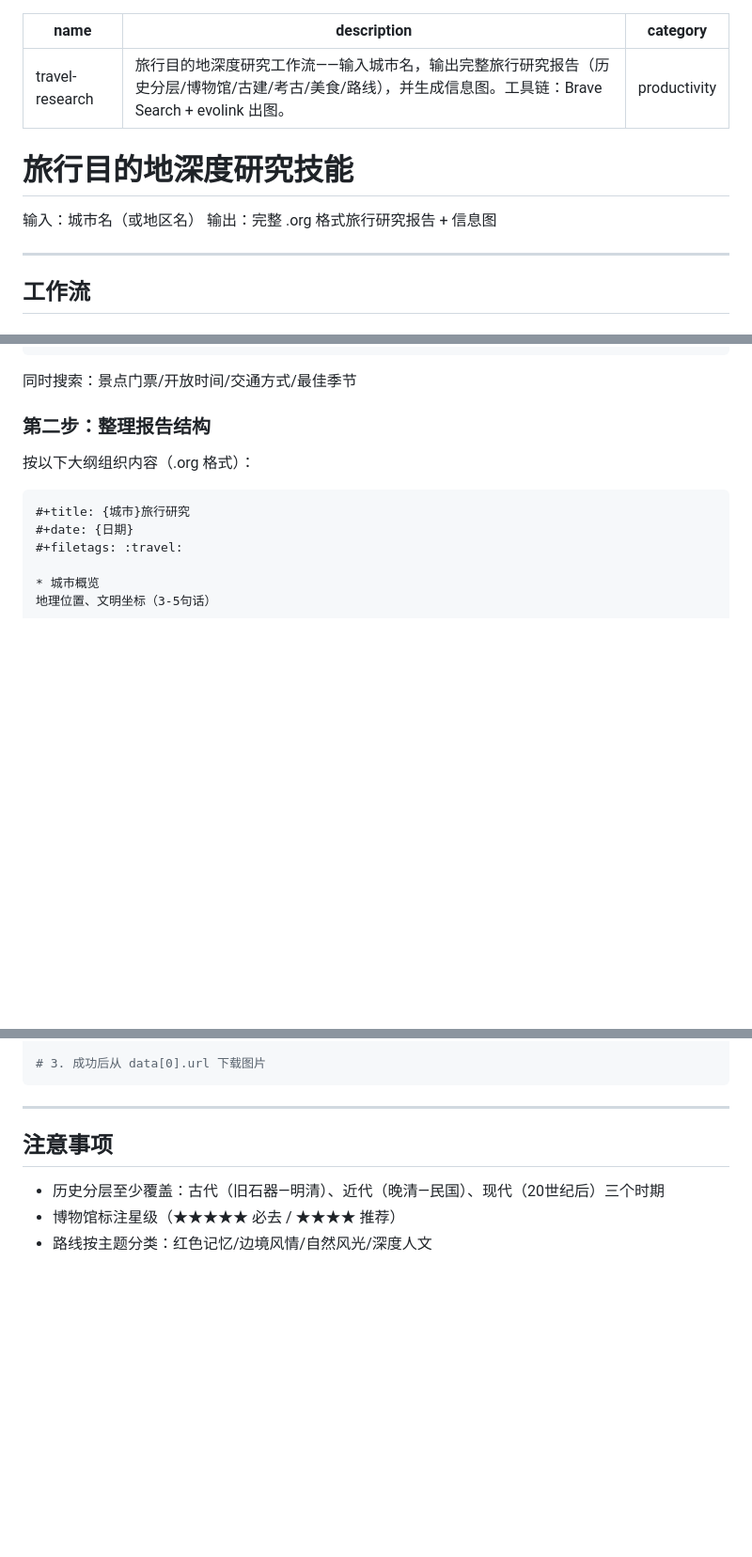
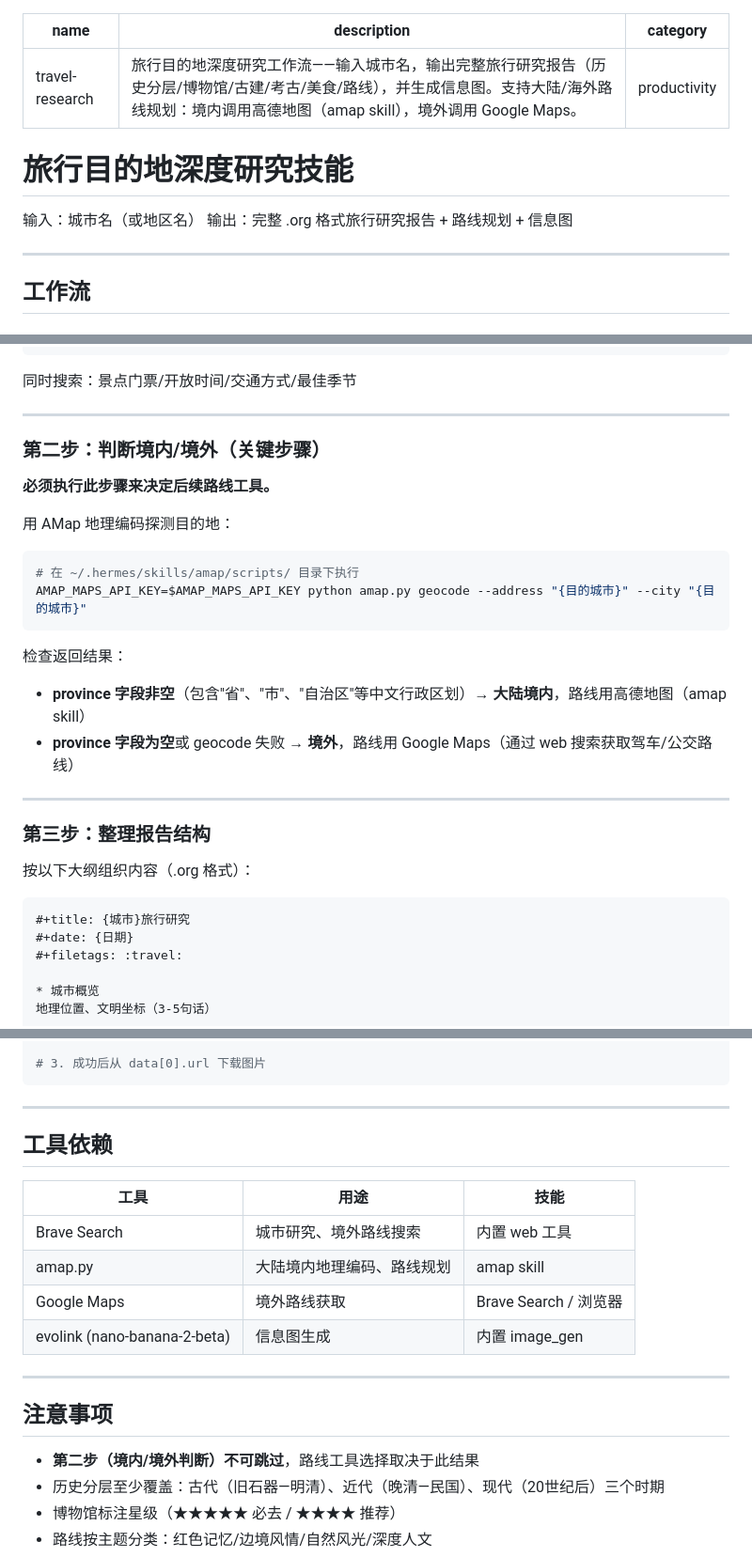
Before and after one commit to hmnuiodaryim0-lab/hermes-skills, a Markdown page: travel-research/SKILL.md, 3 parts joined by grey strips. Shown at 94% size. Rendered like a GitHub page; blank space fills up the shorter version.

````diff
--- a/travel-research/SKILL.md
+++ b/travel-research/SKILL.md
@@ -1,13 +1,13 @@
 ---
 name: travel-research
-description: 旅行目的地深度研究工作流——输入城市名，输出完整旅行研究报告（历史分层/博物馆/古建/考古/美食/路线），并生成信息图。工具链：Brave Search + evolink 出图。
+description: 旅行目的地深度研究工作流——输入城市名，输出完整旅行研究报告（历史分层/博物馆/古建/考古/美食/路线），并生成信息图。支持大陆/海外路线规划：境内调用高德地图（amap skill），境外调用 Google Maps。
 category: productivity
 ---
 
 # 旅行目的地深度研究技能
 
 输入：城市名（或地区名）
-输出：完整 .org 格式旅行研究报告 + 信息图
+输出：完整 .org 格式旅行研究报告 + 路线规划 + 信息图
 
 ---
 
@@ -28,7 +28,27 @@ category: productivity
 
 同时搜索：景点门票/开放时间/交通方式/最佳季节
 
-### 第二步：整理报告结构
+---
+
+### 第二步：判断境内/境外（关键步骤）
+
+**必须执行此步骤来决定后续路线工具。**
+
+用 AMap 地理编码探测目的地：
+
+```bash
+# 在 ~/.hermes/skills/amap/scripts/ 目录下执行
+AMAP_MAPS_API_KEY=$AMAP_MAPS_API_KEY python amap.py geocode --address "{目的城市}" --city "{目的城市}"
+```
+
+检查返回结果：
+
+- **province 字段非空**（包含"省"、"市"、"自治区"等中文行政区划）→ **大陆境内**，路线用高德地图（amap skill）
+- **province 字段为空**或 geocode 失败 → **境外**，路线用 Google Maps（通过 web 搜索获取驾车/公交路线）
+
+---
+
+### 第三步：整理报告结构
 
 按以下大纲组织内容（.org 格式）：
 
@@ -115,8 +170,20 @@ curl -X GET "https://api.evolink.ai/v1/tasks/{task_id}" \
 
 ---
 
+## 工具依赖
+
+| 工具 | 用途 | 技能 |
+|------|------|------|
+| Brave Search | 城市研究、境外路线搜索 | 内置 web 工具 |
+| amap.py | 大陆境内地理编码、路线规划 | amap skill |
+| Google Maps | 境外路线获取 | Brave Search / 浏览器 |
+| evolink (nano-banana-2-beta) | 信息图生成 | 内置 image_gen |
+
+---
+
 ## 注意事项
 
+- **第二步（境内/境外判断）不可跳过**，路线工具选择取决于此结果
 - 历史分层至少覆盖：古代（旧石器—明清）、近代（晚清—民国）、现代（20世纪后）三个时期
 - 博物馆标注星级（★★★★★ 必去 / ★★★★ 推荐）
 - 路线按主题分类：红色记忆/边境风情/自然风光/深度人文
````
Also changed, not shown: other parts of travel-research/SKILL.md (+44 -9 lines).
